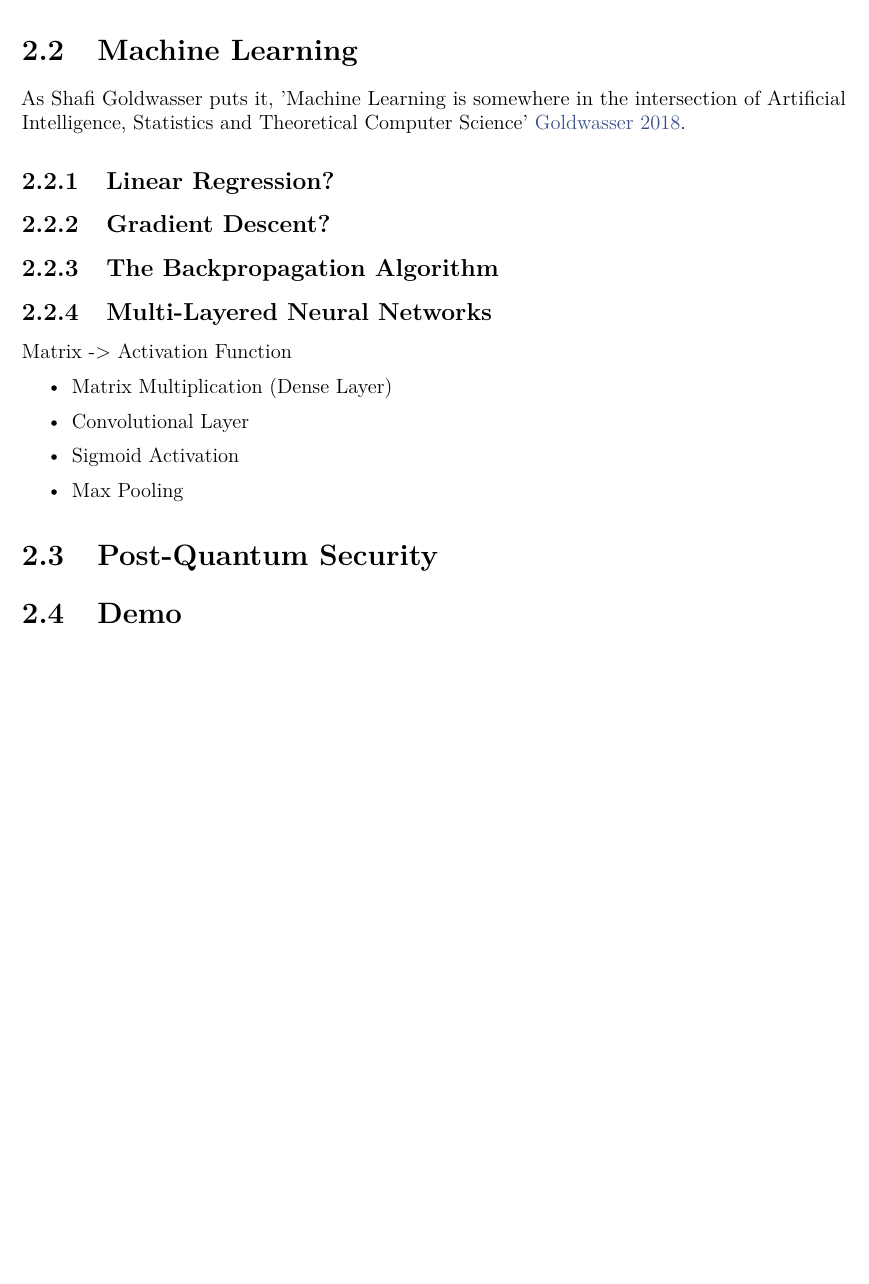
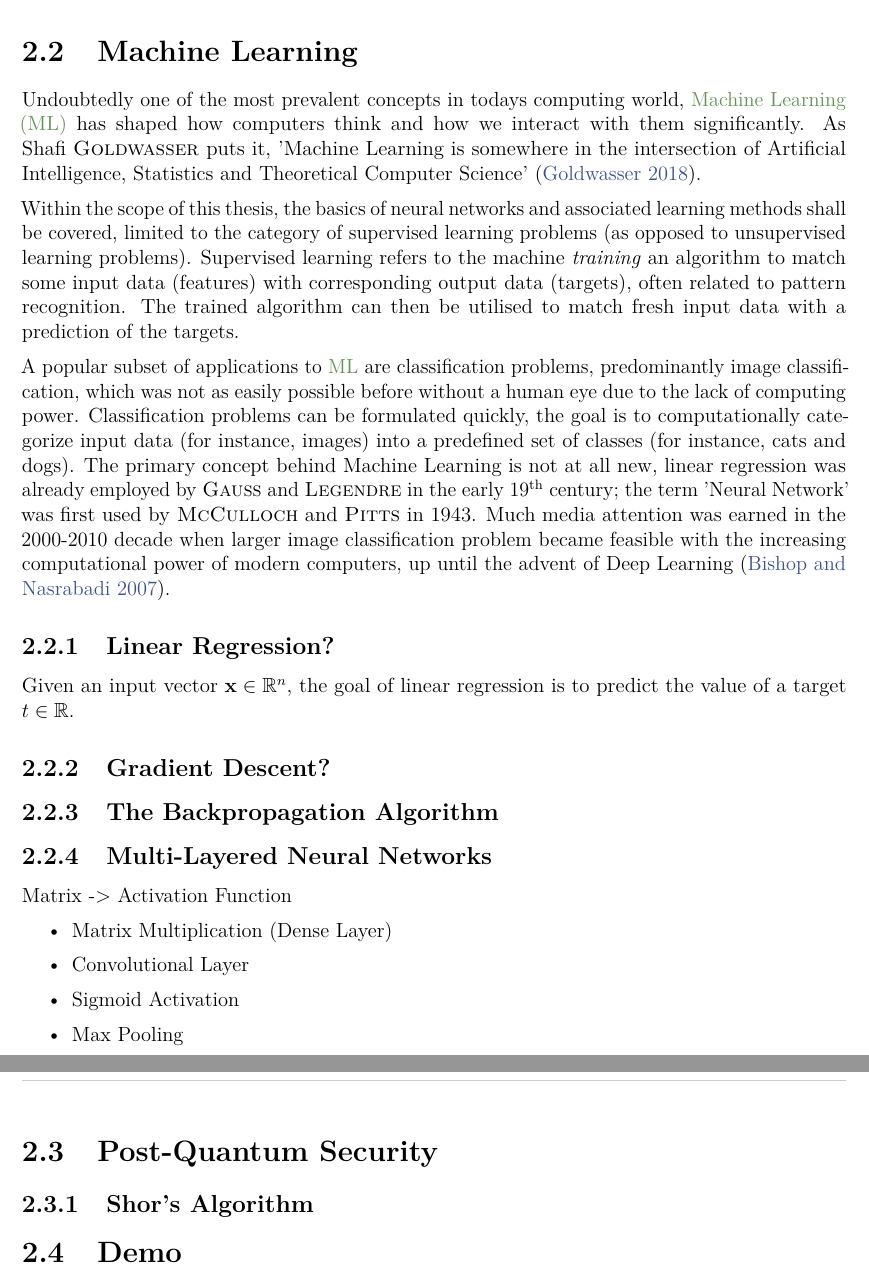
Before and after one commit to MrP01/BachelorsThesis, a LaTeX thesis (thesis/thesis.tex, which reads thesis/chapters/background.tex): part of page 7 of 19 before the commit and two parts of pages 8 and 9 of 20 after it, the two joined at a grey line, cut so that both start at the same text, the shorter picture padded with empty space. The pictures show the PDF file thesis/thesis.pdf that the author committed with the source.

Commit message:
introduction to Machine Learning

```diff
--- a/thesis/chapters/background.tex
+++ b/thesis/chapters/background.tex
@@ -49,12 +49,34 @@ how to get from LWE to RLWE
 \subsection{The CKKS scheme}
 The CKKS scheme allows us to perform approximate arithmetic on floating point numbers.
 
+\pagebreak
 \section{Machine Learning}
-As Shafi Goldwasser puts it, 'Machine Learning is somewhere in the intersection of Artificial Intelligence,
-Statistics and Theoretical Computer Science' \cite{goldwasserTalk2018}.
+Undoubtedly one of the most prevalent concepts in todays computing world, \gls{ml} has shaped
+how computers think and how we interact with them significantly.
+As Shafi \name{Goldwasser} puts it, 'Machine Learning is somewhere in the intersection of Artificial Intelligence,
+Statistics and Theoretical Computer Science' \parencite{goldwasserTalk2018}.
 
-\subsection{Linear Regression?}
-\subsection{Gradient Descent?}
+Within the scope of this thesis, the basics of neural networks and associated learning methods shall be covered,
+limited to the category of supervised learning problems (as opposed to unsupervised learning problems).
+Supervised learning refers to the machine \textit{training} an algorithm to match some input data (features)
+with corresponding output data (targets), often related to pattern recognition.
+The trained algorithm can then be utilised to match fresh input data with a prediction of the targets.
+
+A popular subset of applications to \Gls{ml} are classification problems, predominantly image classification,
+which was not as easily possible before without a human eye due to the lack of computing power.
+Classification problems can be formulated quickly, the goal is to computationally categorize input data
+(for instance, images) into a predefined set of classes (for instance, cats and dogs).
+The primary concept behind Machine Learning is not at all new, linear regression
+was already employed by \name{Gauß} and \name{Legendre} in the early 19\textsuperscript{th} century;
+the term 'Neural Network' was first used by \name{McCulloch} and \name{Pitts} in 1943.
+Much media attention was earned in the 2000-2010 decade when larger image classification problem
+became feasible with the increasing computational power of modern computers,
+up until the advent of Deep Learning \parencite{bishop-pattern-recognition-and-ml}.
+
+\subsection{Linear Regression}
+Given an input vector $\vec{x} \in \R^n$, the goal of linear regression is to predict the value of a target $t \in \R$.
+
+\subsection{Gradient Descent}
 \subsection{The Backpropagation Algorithm}
 \subsection{Multi-Layered Neural Networks}
 Matrix -> Activation Function
```
Also changed, not shown: thesis/sources.bib (+9 -0 lines), thesis/thesis.tex (+2 -0 lines), thesis/thesis.pdf, thesis/chapters/background.tex (1 more changed lines).
